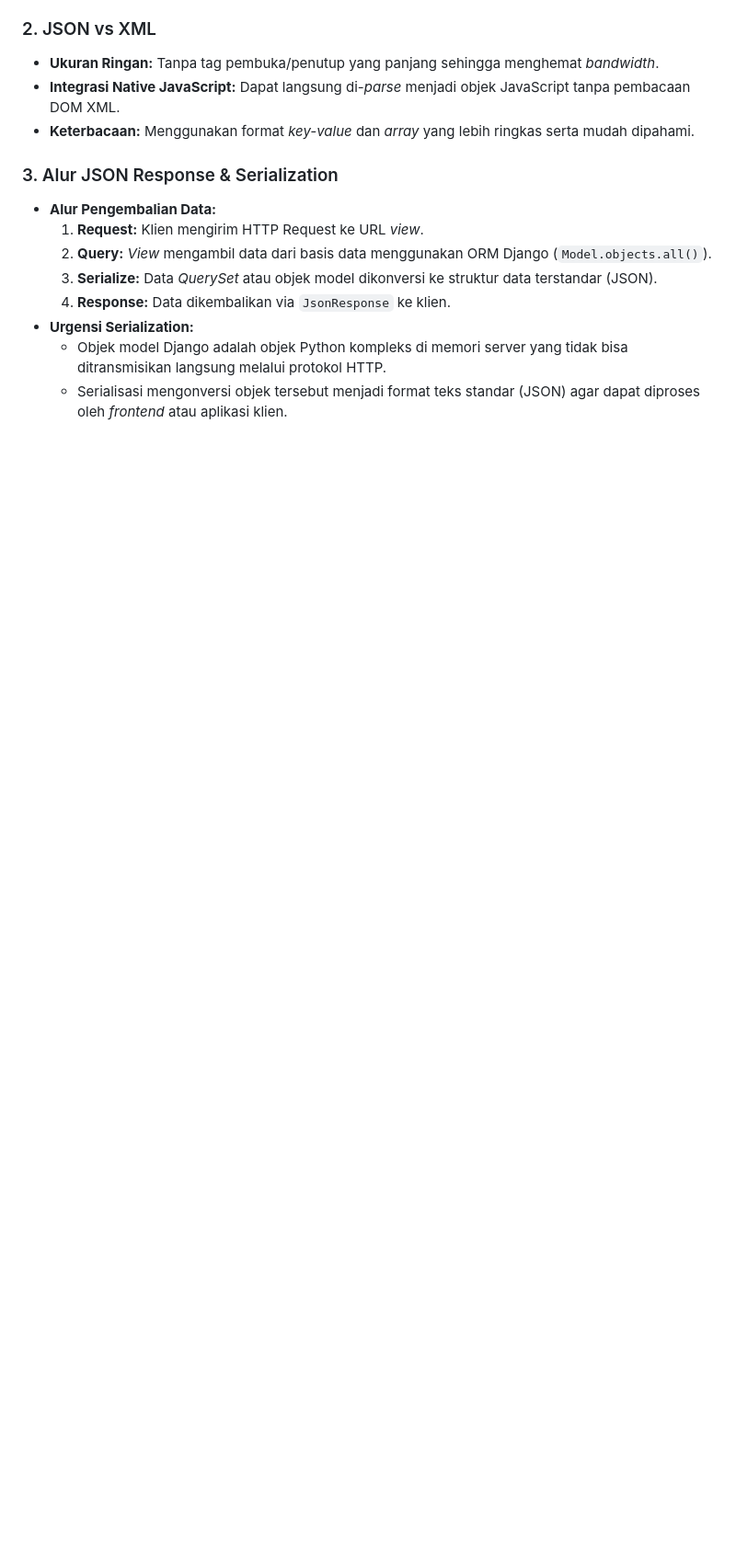
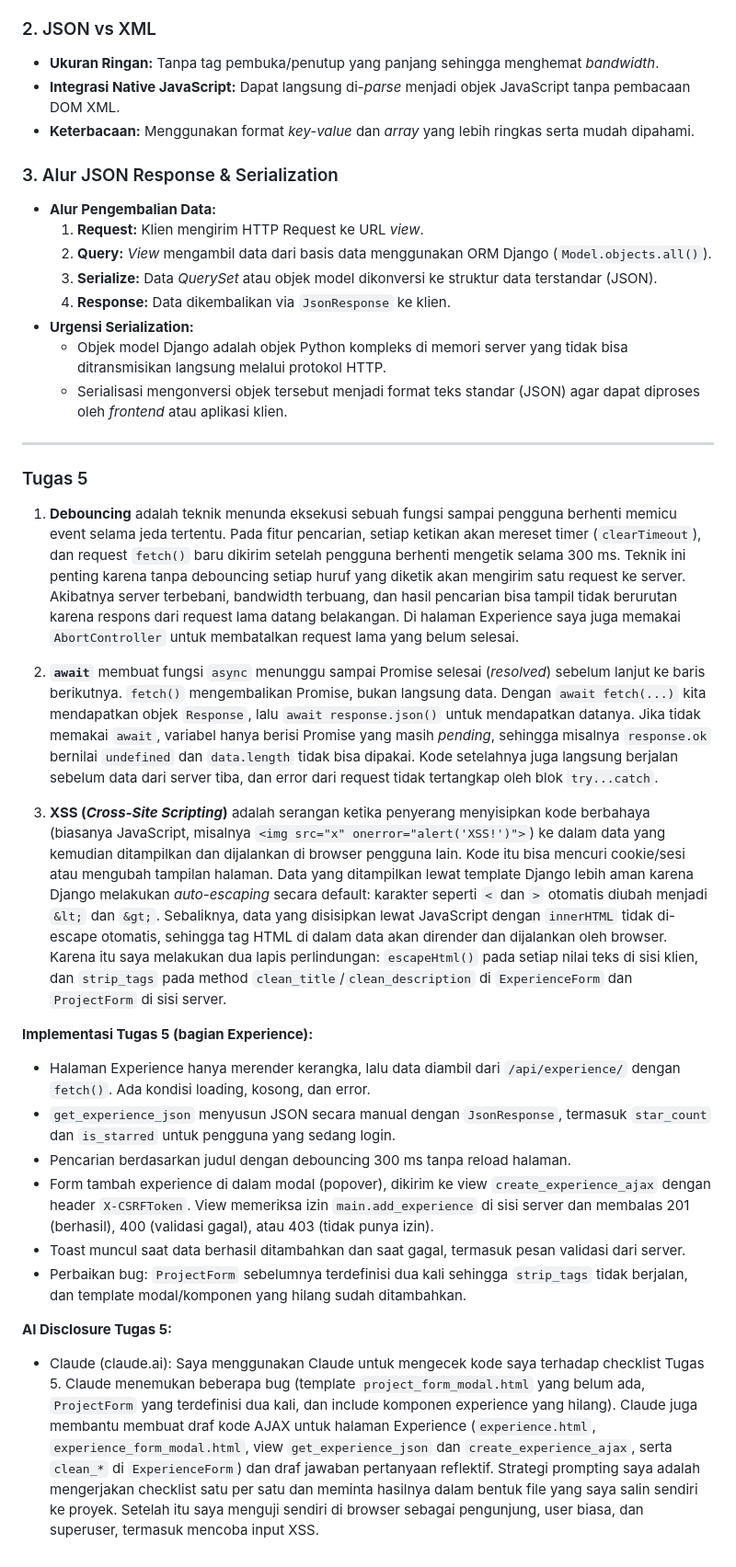
Before and after one commit to Arb00/myportofolio, a Markdown page: README.md, the part around one of its changes. Shown at 92% size. Drawn GitHub-style; blank space fills up the shorter version.

Commit message:
add README.md for tugas 5 questions and ai disclosure

```diff
--- a/README.md
+++ b/README.md
@@ -239,3 +246,24 @@ User cancelled agent execution.
 * **Urgensi Serialization:**
   * Objek model Django adalah objek Python kompleks di memori server yang tidak bisa ditransmisikan langsung melalui protokol HTTP.
   * Serialisasi mengonversi objek tersebut menjadi format teks standar (JSON) agar dapat diproses oleh *frontend* atau aplikasi klien.
+
+---
+
+### Tugas 5
+
+1. **Debouncing** adalah teknik menunda eksekusi sebuah fungsi sampai pengguna berhenti memicu event selama jeda tertentu. Pada fitur pencarian, setiap ketikan akan mereset timer (`clearTimeout`), dan request `fetch()` baru dikirim setelah pengguna berhenti mengetik selama 300 ms. Teknik ini penting karena tanpa debouncing setiap huruf yang diketik akan mengirim satu request ke server. Akibatnya server terbebani, bandwidth terbuang, dan hasil pencarian bisa tampil tidak berurutan karena respons dari request lama datang belakangan. Di halaman Experience saya juga memakai `AbortController` untuk membatalkan request lama yang belum selesai.
+
+2. **`await`** membuat fungsi `async` menunggu sampai Promise selesai (*resolved*) sebelum lanjut ke baris berikutnya. `fetch()` mengembalikan Promise, bukan langsung data. Dengan `await fetch(...)` kita mendapatkan objek `Response`, lalu `await response.json()` untuk mendapatkan datanya. Jika tidak memakai `await`, variabel hanya berisi Promise yang masih *pending*, sehingga misalnya `response.ok` bernilai `undefined` dan `data.length` tidak bisa dipakai. Kode setelahnya juga langsung berjalan sebelum data dari server tiba, dan error dari request tidak tertangkap oleh blok `try...catch`.
+
+3. **XSS (*Cross-Site Scripting*)** adalah serangan ketika penyerang menyisipkan kode berbahaya (biasanya JavaScript, misalnya `<img src="x" onerror="alert('XSS!')">`) ke dalam data yang kemudian ditampilkan dan dijalankan di browser pengguna lain. Kode itu bisa mencuri cookie/sesi atau mengubah tampilan halaman. Data yang ditampilkan lewat template Django lebih aman karena Django melakukan *auto-escaping* secara default: karakter seperti `<` dan `>` otomatis diubah menjadi `&lt;` dan `&gt;`. Sebaliknya, data yang disisipkan lewat JavaScript dengan `innerHTML` tidak di-escape otomatis, sehingga tag HTML di dalam data akan dirender dan dijalankan oleh browser. Karena itu saya melakukan dua lapis perlindungan: `escapeHtml()` pada setiap nilai teks di sisi klien, dan `strip_tags` pada method `clean_title`/`clean_description` di `ExperienceForm` dan `ProjectForm` di sisi server.
+
+**Implementasi Tugas 5 (bagian Experience):**
+* Halaman Experience hanya merender kerangka, lalu data diambil dari `/api/experience/` dengan `fetch()`. Ada kondisi loading, kosong, dan error.
+* `get_experience_json` menyusun JSON secara manual dengan `JsonResponse`, termasuk `star_count` dan `is_starred` untuk pengguna yang sedang login.
+* Pencarian berdasarkan judul dengan debouncing 300 ms tanpa reload halaman.
+* Form tambah experience di dalam modal (popover), dikirim ke view `create_experience_ajax` dengan header `X-CSRFToken`. View memeriksa izin `main.add_experience` di sisi server dan membalas 201 (berhasil), 400 (validasi gagal), atau 403 (tidak punya izin).
+* Toast muncul saat data berhasil ditambahkan dan saat gagal, termasuk pesan validasi dari server.
+* Perbaikan bug: `ProjectForm` sebelumnya terdefinisi dua kali sehingga `strip_tags` tidak berjalan, dan template modal/komponen yang hilang sudah ditambahkan.
+
+**AI Disclosure Tugas 5:**
+- Claude (claude.ai): Saya menggunakan Claude untuk mengecek kode saya terhadap checklist Tugas 5. Claude menemukan beberapa bug (template `project_form_modal.html` yang belum ada, `ProjectForm` yang terdefinisi dua kali, dan include komponen experience yang hilang). Claude juga membantu membuat draf kode AJAX untuk halaman Experience (`experience.html`, `experience_form_modal.html`, view `get_experience_json` dan `create_experience_ajax`, serta `clean_*` di `ExperienceForm`) dan draf jawaban pertanyaan reflektif. Strategi prompting saya adalah mengerjakan checklist satu per satu dan meminta hasilnya dalam bentuk file yang saya salin sendiri ke proyek. Setelah itu saya menguji sendiri di browser sebagai pengunjung, user biasa, dan superuser, termasuk mencoba input XSS.
```
Also changed, not shown: other parts of README.md (+8 -1 lines).
